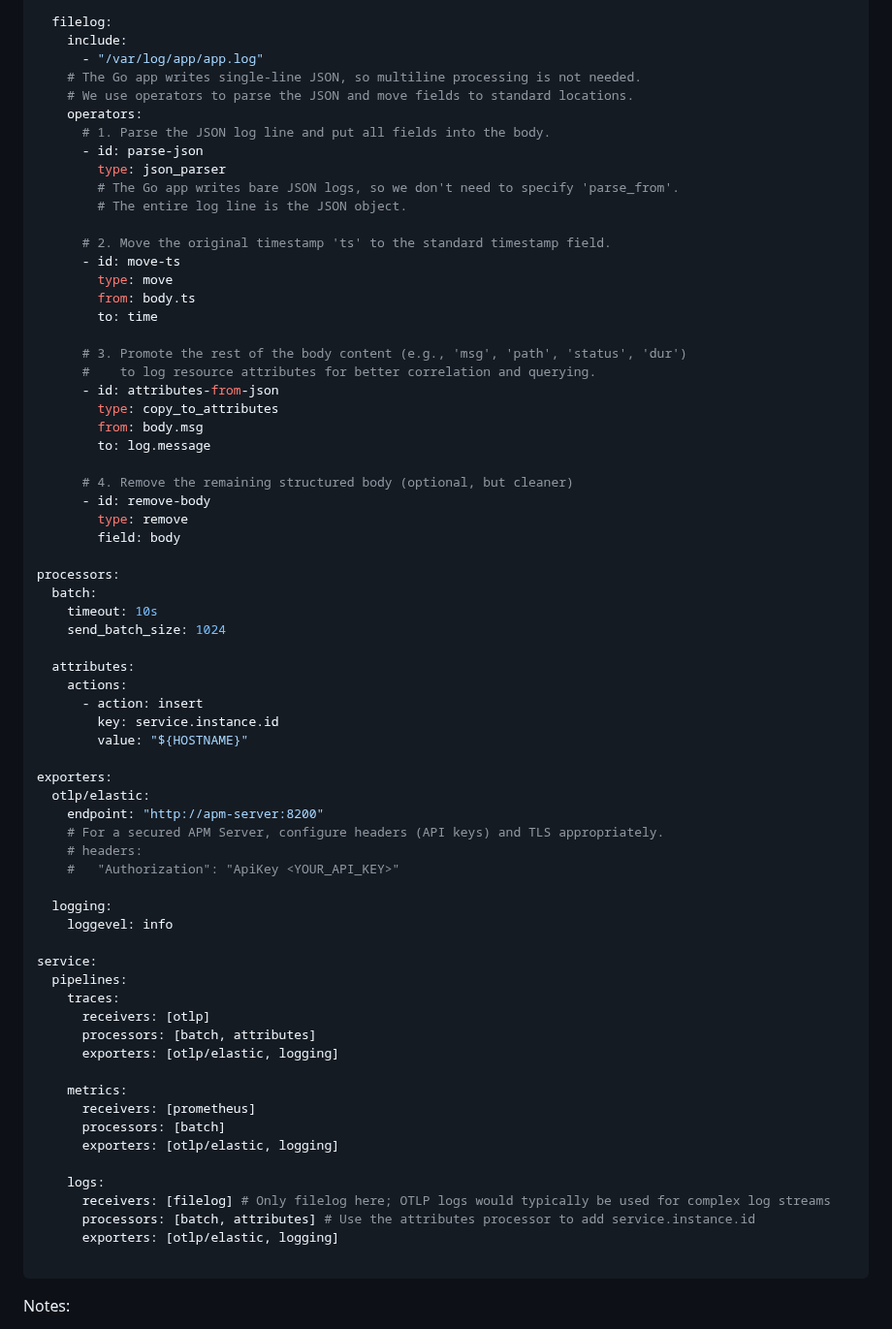
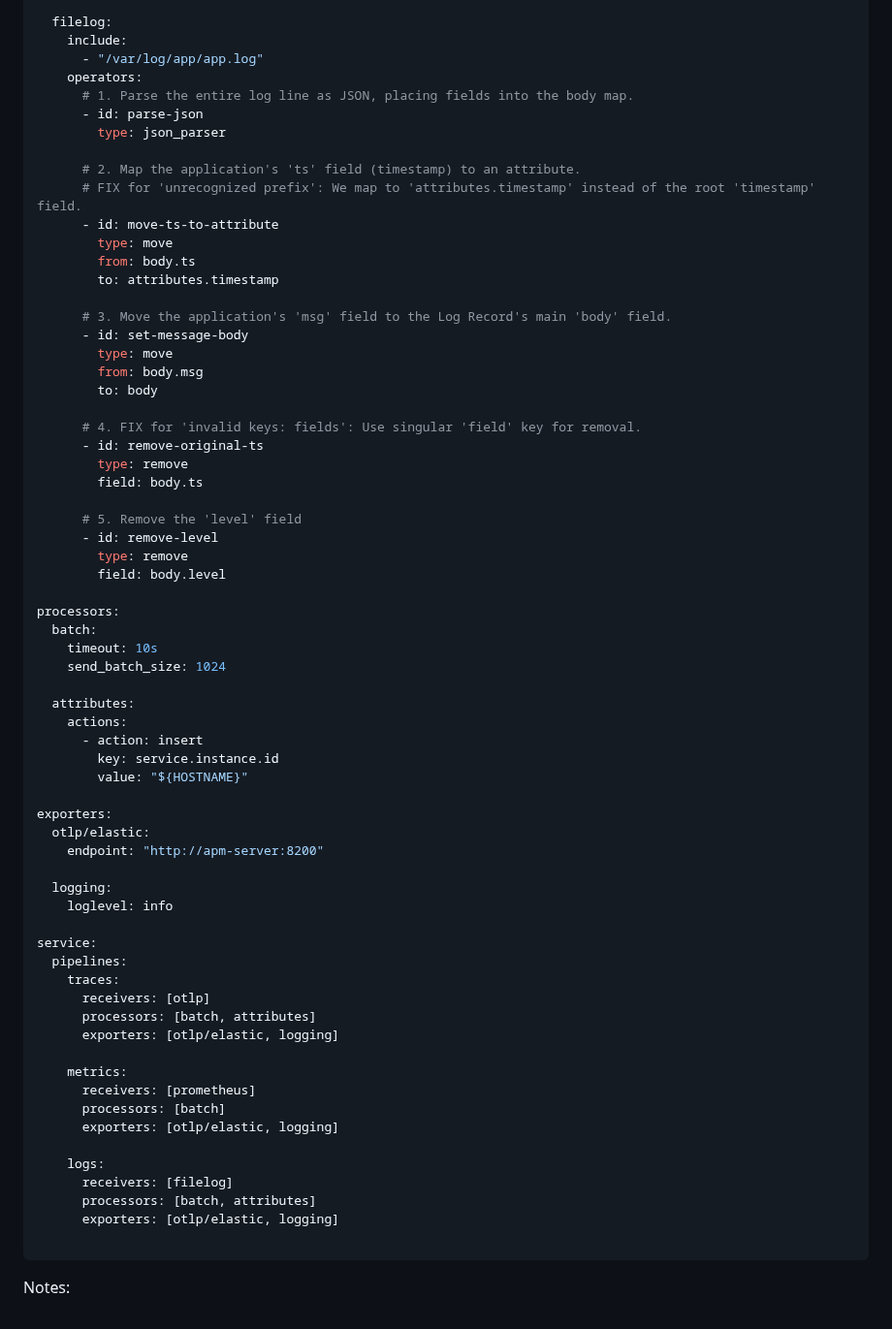
Before and after one commit to shafigh75/go_files, a Markdown page: observability_trifecta.md, the part around the change. Shown at 97% size. GitHub-like rendering.

Commit message:
Refine log processing configuration and comments
Updated comments for clarity and fixed field mappings in log processing.

````diff
--- a/observability_trifecta.md
+++ b/observability_trifecta.md
@@ -829,32 +829,33 @@ receivers:
   filelog:
     include:
       - "/var/log/app/app.log"
-    # The Go app writes single-line JSON, so multiline processing is not needed.
-    # We use operators to parse the JSON and move fields to standard locations.
     operators:
-      # 1. Parse the JSON log line and put all fields into the body.
+      # 1. Parse the entire log line as JSON, placing fields into the body map.
       - id: parse-json
         type: json_parser
-        # The Go app writes bare JSON logs, so we don't need to specify 'parse_from'.
-        # The entire log line is the JSON object.
-
-      # 2. Move the original timestamp 'ts' to the standard timestamp field.
-      - id: move-ts
+
+      # 2. Map the application's 'ts' field (timestamp) to an attribute.
+      # FIX for 'unrecognized prefix': We map to 'attributes.timestamp' instead of the root 'timestamp' field.
+      - id: move-ts-to-attribute
         type: move
         from: body.ts
-        to: time
-
-      # 3. Promote the rest of the body content (e.g., 'msg', 'path', 'status', 'dur')
-      #    to log resource attributes for better correlation and querying.
-      - id: attributes-from-json
-        type: copy_to_attributes
+        to: attributes.timestamp
+
+      # 3. Move the application's 'msg' field to the Log Record's main 'body' field.
+      - id: set-message-body
+        type: move
         from: body.msg
-        to: log.message
-
-      # 4. Remove the remaining structured body (optional, but cleaner)
-      - id: remove-body
+        to: body
+
+      # 4. FIX for 'invalid keys: fields': Use singular 'field' key for removal.
+      - id: remove-original-ts
         type: remove
-        field: body
+        field: body.ts
+
+      # 5. Remove the 'level' field
+      - id: remove-level
+        type: remove
+        field: body.level
 
 processors:
   batch:
@@ -870,12 +871,9 @@ processors:
 exporters:
   otlp/elastic:
     endpoint: "http://apm-server:8200"
-    # For a secured APM Server, configure headers (API keys) and TLS appropriately.
-    # headers:
-    #   "Authorization": "ApiKey <YOUR_API_KEY>"
 
   logging:
-    loggevel: info
+    loglevel: info
 
 service:
   pipelines:
@@ -890,8 +888,8 @@ service:
       exporters: [otlp/elastic, logging]
 
     logs:
-      receivers: [filelog] # Only filelog here; OTLP logs would typically be used for complex log streams
-      processors: [batch, attributes] # Use the attributes processor to add service.instance.id
+      receivers: [filelog]
+      processors: [batch, attributes]
       exporters: [otlp/elastic, logging]
 
 ```
````
